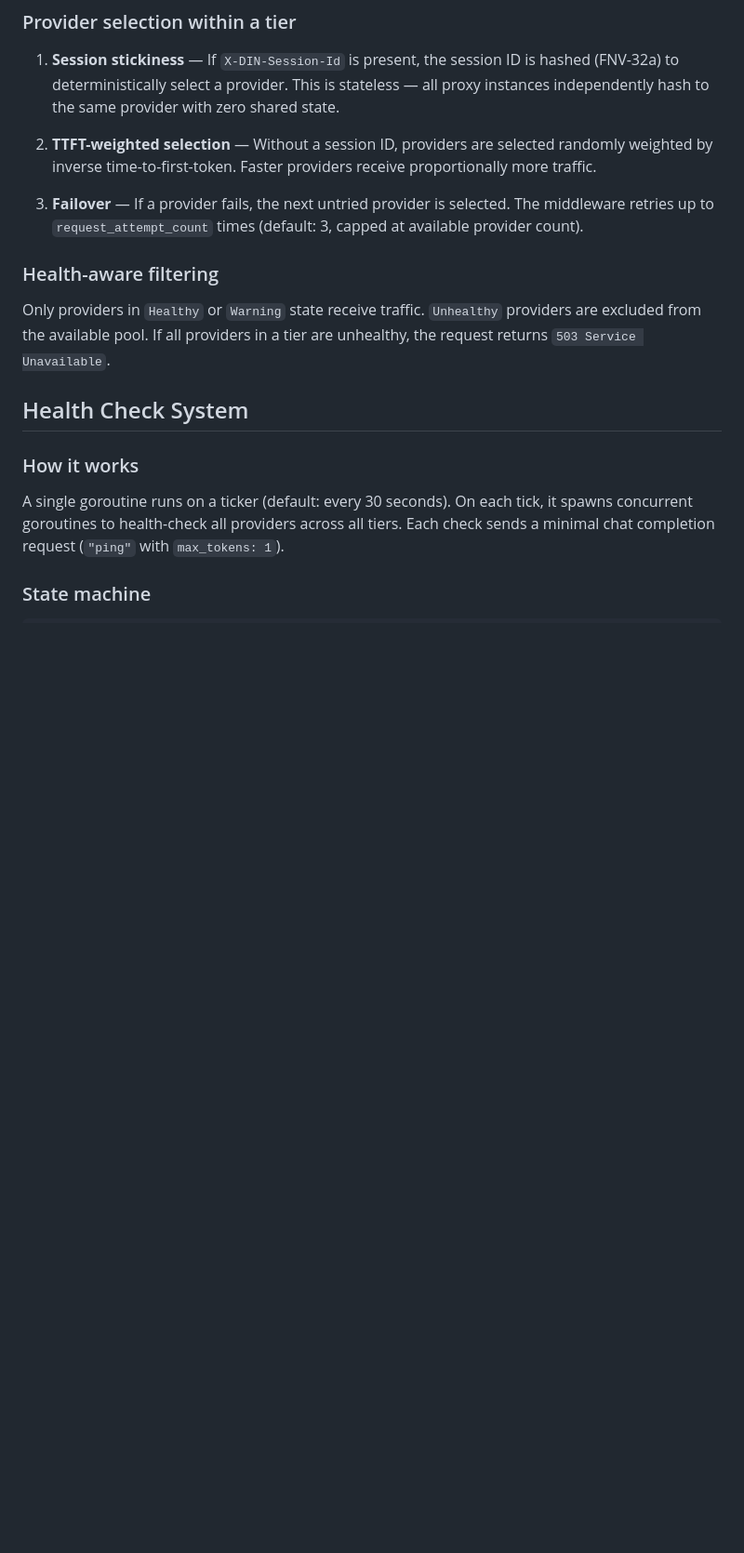
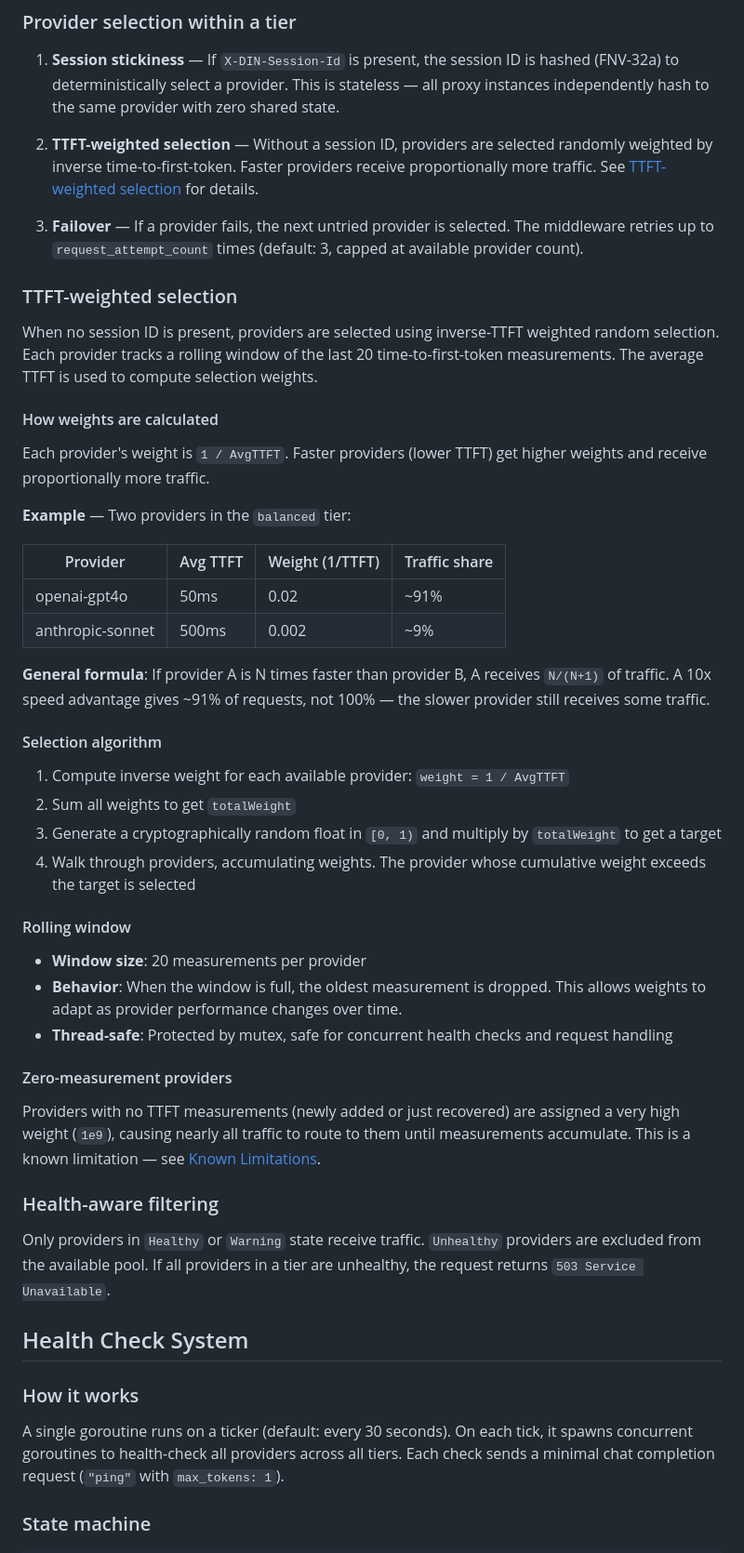
Before and after one commit to DIN-center/din-caddy-plugins, a Markdown page: docs/ai-smart-routing.md, the part around the change. Shown at 93% size. GitHub-like rendering; blank space fills up the shorter version.

Commit message:
docs(ai): add TTFT-weighted selection algorithm section
Documents how inverse-TTFT weighting works: formula (weight = 1/AvgTTFT),
probability distribution example, rolling window behavior, selection
algorithm steps, and the zero-measurement thundering herd limitation.

```diff
--- a/docs/ai-smart-routing.md
+++ b/docs/ai-smart-routing.md
@@ -164,9 +164,43 @@ Requests are routed to a tier based on the `X-DIN-Tier` header (default: `balanc
 
 1. **Session stickiness** — If `X-DIN-Session-Id` is present, the session ID is hashed (FNV-32a) to deterministically select a provider. This is stateless — all proxy instances independently hash to the same provider with zero shared state.
 
-2. **TTFT-weighted selection** — Without a session ID, providers are selected randomly weighted by inverse time-to-first-token. Faster providers receive proportionally more traffic.
+2. **TTFT-weighted selection** — Without a session ID, providers are selected randomly weighted by inverse time-to-first-token. Faster providers receive proportionally more traffic. See [TTFT-weighted selection](#ttft-weighted-selection) for details.
 
 3. **Failover** — If a provider fails, the next untried provider is selected. The middleware retries up to `request_attempt_count` times (default: 3, capped at available provider count).
+
+### TTFT-weighted selection
+
+When no session ID is present, providers are selected using inverse-TTFT weighted random selection. Each provider tracks a rolling window of the last 20 time-to-first-token measurements. The average TTFT is used to compute selection weights.
+
+#### How weights are calculated
+
+Each provider's weight is `1 / AvgTTFT`. Faster providers (lower TTFT) get higher weights and receive proportionally more traffic.
+
+**Example** — Two providers in the `balanced` tier:
+
+| Provider | Avg TTFT | Weight (1/TTFT) | Traffic share |
+|----------|----------|-----------------|---------------|
+| openai-gpt4o | 50ms | 0.02 | ~91% |
+| anthropic-sonnet | 500ms | 0.002 | ~9% |
+
+**General formula**: If provider A is N times faster than provider B, A receives `N/(N+1)` of traffic. A 10x speed advantage gives ~91% of requests, not 100% — the slower provider still receives some traffic.
+
+#### Selection algorithm
+
+1. Compute inverse weight for each available provider: `weight = 1 / AvgTTFT`
+2. Sum all weights to get `totalWeight`
+3. Generate a cryptographically random float in `[0, 1)` and multiply by `totalWeight` to get a target
+4. Walk through providers, accumulating weights. The provider whose cumulative weight exceeds the target is selected
+
+#### Rolling window
+
+- **Window size**: 20 measurements per provider
+- **Behavior**: When the window is full, the oldest measurement is dropped. This allows weights to adapt as provider performance changes over time.
+- **Thread-safe**: Protected by mutex, safe for concurrent health checks and request handling
+
+#### Zero-measurement providers
+
+Providers with no TTFT measurements (newly added or just recovered) are assigned a very high weight (`1e9`), causing nearly all traffic to route to them until measurements accumulate. This is a known limitation — see [Known Limitations](#known-limitations).
 
 ### Health-aware filtering
 
```
